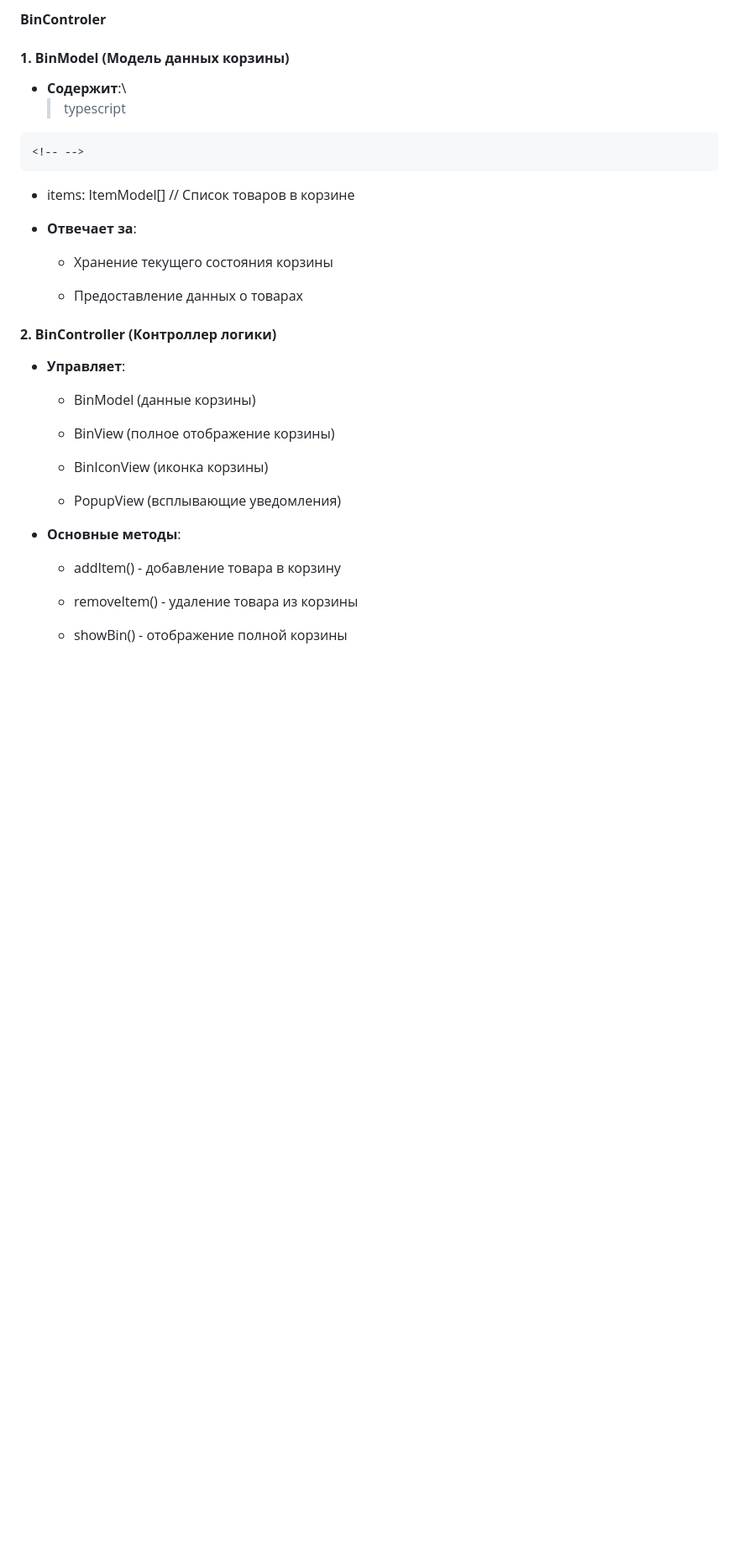
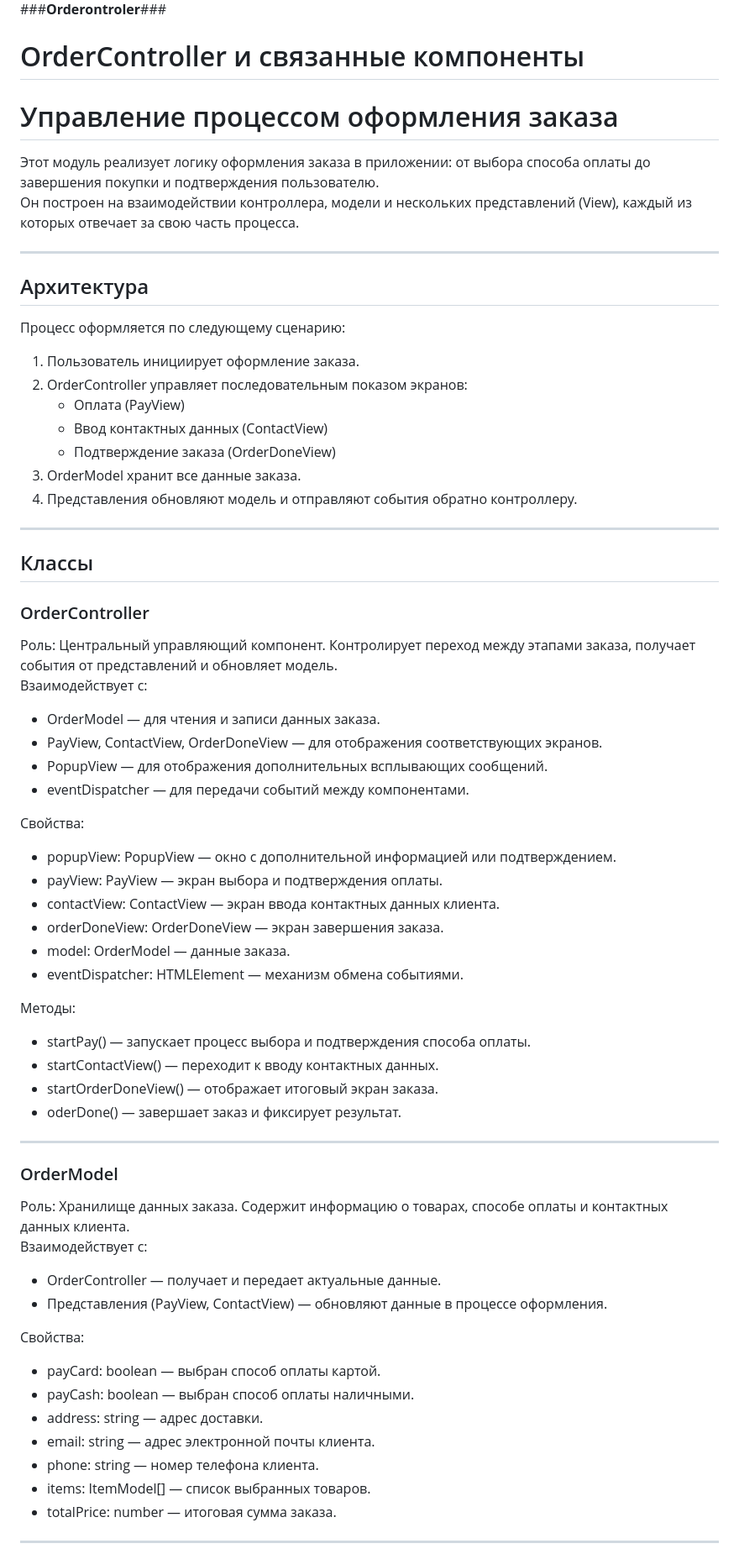
Before and after one commit to KattyFox/web-larek-frontend, a Markdown page: README.md, the part around one of its changes. Shown at 84% size. GitHub-like rendering; blank space fills up the shorter version.

````diff
--- a/README.md
+++ b/README.md
@@ -618,39 +570,69 @@ height="4.611111111111111in"}
 
-**BinControler**
+###**Orderontroler**###
 
-#### **1. BinModel (Модель данных корзины)**
+# OrderController и связанные компоненты
 
--   **Содержит**:\
-    > typescript
 
-```{=html}
-<!-- -->
-```
--   items: ItemModel\[\] // Список товаров в корзине
+# Управление процессом оформления заказа
 
--   **Отвечает за**:
+Этот модуль реализует логику оформления заказа в приложении: от выбора способа оплаты до завершения покупки и подтверждения пользователю.
+Он построен на взаимодействии контроллера, модели и нескольких представлений (View), каждый из которых отвечает за свою часть процесса.
 
-    -   Хранение текущего состояния корзины
+---
 
-    -   Предоставление данных о товарах
+## Архитектура
 
-#### **2. BinController (Контроллер логики)**
+Процесс оформляется по следующему сценарию:
+1. Пользователь инициирует оформление заказа.
+2. OrderController управляет последовательным показом экранов:
+   - Оплата (PayView)
+   - Ввод контактных данных (ContactView)
+   - Подтверждение заказа (OrderDoneView)
+3. OrderModel хранит все данные заказа.
+4. Представления обновляют модель и отправляют события обратно контроллеру.
 
--   **Управляет**:
+---
 
-    -   BinModel (данные корзины)
+## Классы
 
-    -   BinView (полное отображение корзины)
+### OrderController
+Роль: Центральный управляющий компонент. Контролирует переход между этапами заказа, получает события от представлений и обновляет модель.
+Взаимодействует с:
+- OrderModel — для чтения и записи данных заказа.
+- PayView, ContactView, OrderDoneView — для отображения соответствующих экранов.
+- PopupView — для отображения дополнительных всплывающих сообщений.
+- eventDispatcher — для передачи событий между компонентами.
 
-    -   BinIconView (иконка корзины)
+Свойства:
+- popupView: PopupView — окно с дополнительной информацией или подтверждением.
+- payView: PayView — экран выбора и подтверждения оплаты.
+- contactView: ContactView — экран ввода контактных данных клиента.
+- orderDoneView: OrderDoneView — экран завершения заказа.
+- model: OrderModel — данные заказа.
+- eventDispatcher: HTMLElement — механизм обмена событиями.
 
-    -   PopupView (всплывающие уведомления)
+Методы:
+- startPay() — запускает процесс выбора и подтверждения способа оплаты.
+- startContactView() — переходит к вводу контактных данных.
+- startOrderDoneView() — отображает итоговый экран заказа.
+- oderDone() — завершает заказ и фиксирует результат.
 
--   **Основные методы**:
+---
 
-    -   addItem() - добавление товара в корзину
+### OrderModel
+Роль: Хранилище данных заказа. Содержит информацию о товарах, способе оплаты и контактных данных клиента.
+Взаимодействует с:
+- OrderController — получает и передает актуальные данные.
+- Представления (PayView, ContactView) — обновляют данные в процессе оформления.
 
-    -   removeItem() - удаление товара из корзины
+Свойства:
+- payCard: boolean — выбран способ оплаты картой.
+- payCash: boolean — выбран способ оплаты наличными.
+- address: string — адрес доставки.
+- email: string — адрес электронной почты клиента.
+- phone: string — номер телефона клиента.
+- items: ItemModel[] — список выбранных товаров.
+- totalPrice: number — итоговая сумма заказа.
 
-    -   showBin() - отображение полной корзины
+---
 
````
Also changed, not shown: other parts of README.md (+129 -370 lines).
